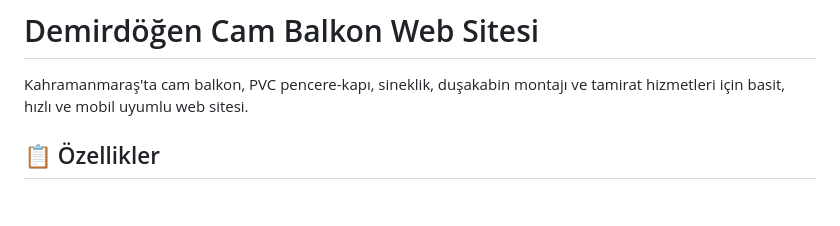
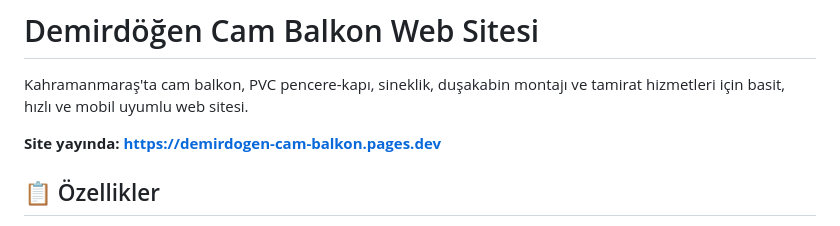
Before and after one commit to Sefa-demirdogen/demirdogen-cam-balkon, a Markdown page: README.md, the part around the change. Rendered like a GitHub page; blank space fills up the shorter version.

Commit message:
Update README with deployment URL

```diff
--- a/README.md
+++ b/README.md
@@ -1,6 +1,8 @@
 # Demirdöğen Cam Balkon Web Sitesi
 
 Kahramanmaraş'ta cam balkon, PVC pencere-kapı, sineklik, duşakabin montajı ve tamirat hizmetleri için basit, hızlı ve mobil uyumlu web sitesi.
+
+**Site yayında: https://demirdogen-cam-balkon.pages.dev**
 
 ## 📋 Özellikler
 
```
